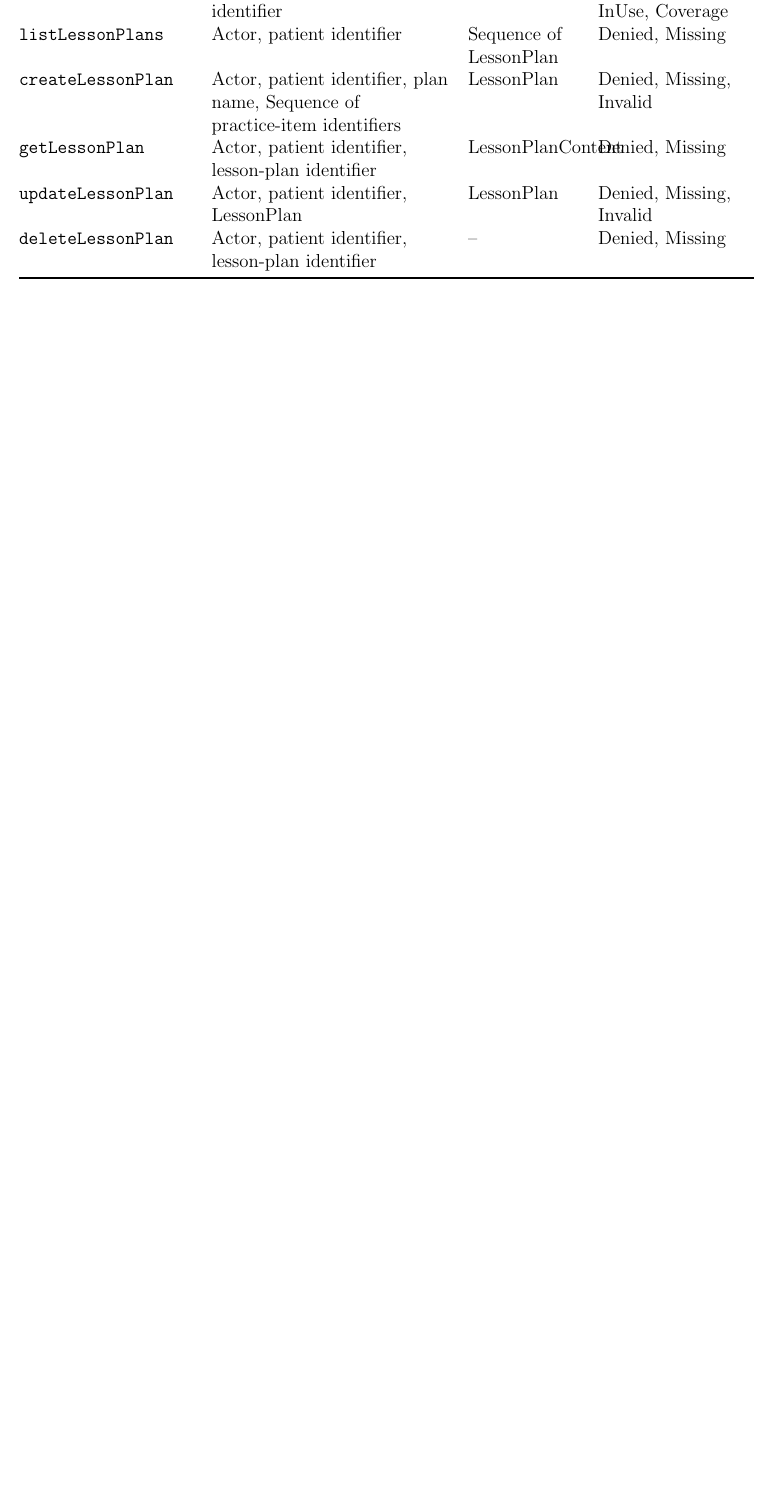
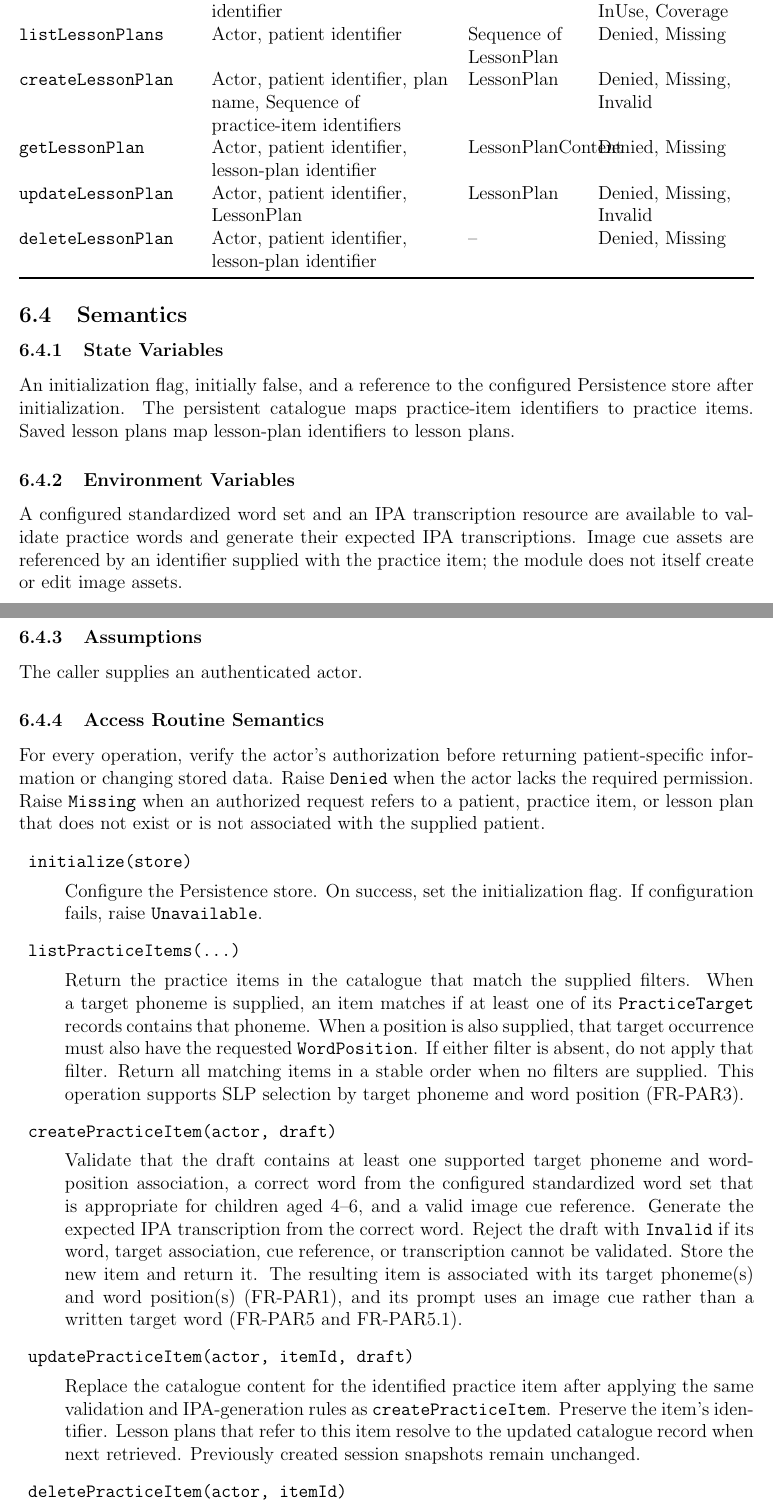
Before and after one commit to lilyporter/Ghoti, a LaTeX document (docs/Design/SoftDetailedDes/MIS.tex): part of page 10 of 19 before the commit and two parts of pages 10 and 11 of 21 after it, the two joined at a grey line, cut so that both start at the same text, the shorter picture padded with empty space. Compiled offline with pdfLaTeX; a LaTeX package or settings file that is missing is left out.

Commit message:
Added to MIS

```diff
--- a/docs/Design/SoftDetailedDes/MIS.tex
+++ b/docs/Design/SoftDetailedDes/MIS.tex
@@ -261,3 +261,64 @@ None.
 \texttt{deleteLessonPlan} & Actor, patient identifier, lesson-plan identifier & -- & Denied, Missing\\
 \bottomrule
 \end{tabularx}
+
+\subsection{Semantics}
+
+\subsubsection{State Variables}
+An initialization flag, initially false, and a reference to the configured
+Persistence store after initialization. The persistent catalogue maps
+practice-item identifiers to practice items. Saved lesson plans map
+lesson-plan identifiers to lesson plans.
+
+\subsubsection{Environment Variables}
+A configured standardized word set and an IPA transcription resource are
+available to validate practice words and generate their expected IPA
+transcriptions. Image cue assets are referenced by an identifier supplied
+with the practice item; the module does not itself create or edit image
+assets.
+
+\subsubsection{Assumptions}
+The caller supplies an authenticated actor.
+
+\subsubsection{Access Routine Semantics}
+For every operation, verify the actor's authorization before returning
+patient-specific information or changing stored data. Raise \texttt{Denied}
+when the actor lacks the required permission. Raise \texttt{Missing} when
+an authorized request refers to a patient, practice item, or lesson plan
+that does not exist or is not associated with the supplied patient.
+
+\begin{description}
+\item[] \texttt{initialize(store)}\par
+Configure the Persistence store.
+On success, set the initialization flag.
+If configuration fails, raise \texttt{Unavailable}.
+
+\item[] \texttt{listPracticeItems(...)}\par
+Return the practice items in the catalogue that match the supplied filters.
+When a target phoneme is supplied, an item matches if at least one of its
+\texttt{PracticeTarget} records contains that phoneme. When a position is
+also supplied, that target occurrence must also have the requested
+\texttt{WordPosition}. If either filter is absent, do not apply that filter.
+Return all matching items in a stable order when no filters are supplied.
+This operation supports SLP selection by target phoneme and word position
+(FR-PAR3).
+
+\item[] \texttt{createPracticeItem(actor, draft)}\par
+Validate that the draft contains at least one supported target phoneme and
+word-position association, a correct word from the configured standardized
+word set that is appropriate for children aged 4--6, and a valid image cue
+reference. Generate the expected IPA
+transcription from the correct word. Reject the draft with \texttt{Invalid}
+if its word, target association, cue reference, or transcription cannot be
+validated. Store the new item and return it. The resulting item is associated
+with its target phoneme(s) and word position(s) (FR-PAR1), and its prompt
+uses an image cue rather than a written target word (FR-PAR5 and FR-PAR5.1).
+
+\item[] \texttt{updatePracticeItem(actor, itemId, draft)}\par
+Replace the catalogue content for the identified practice item after applying
+the same validation and IPA-generation rules as
+\texttt{createPracticeItem}. Preserve the item's identifier. Lesson plans
+that refer to this item resolve to the updated catalogue record when next
+retrieved. Previously created session snapshots remain unchanged.
+
+\item[] \texttt{deletePracticeItem(actor, itemId)}\par
@@ -263,0 +332 @@ None.
+Verify that the patient exists and that the actor is authorized to access
```
Also changed, not shown: docs/Design/SoftDetailedDes/MIS.tex (37 more changed lines).
